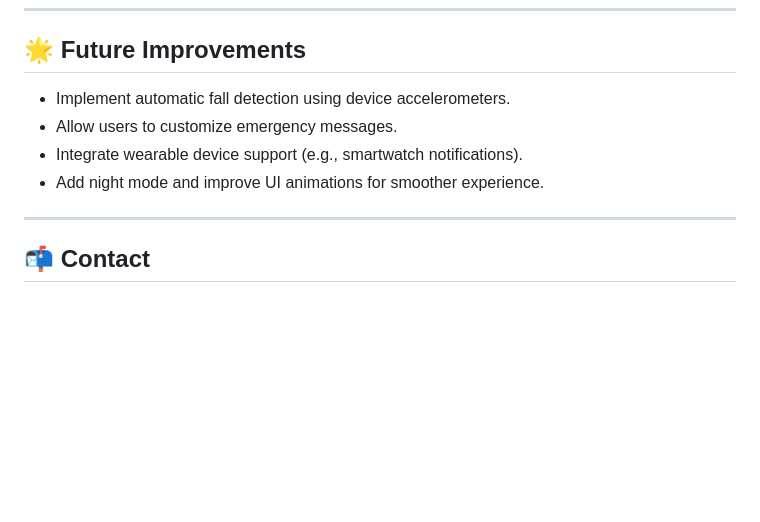
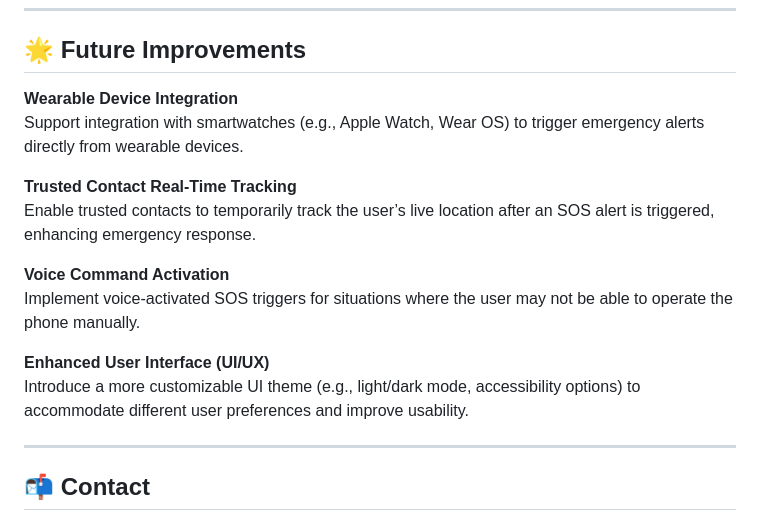
Before and after one commit to XLunaXX07/CASA0015-Mobile-Systems-Interactions, a Markdown page: README.md, the part around the change. Rendered like a GitHub page; blank space fills up the shorter version.

```diff
--- a/README.md
+++ b/README.md
@@ -96,10 +96,17 @@ flutter run
 
 ## 🌟 Future Improvements
 
-- Implement automatic fall detection using device accelerometers.
-- Allow users to customize emergency messages.
-- Integrate wearable device support (e.g., smartwatch notifications).
-- Add night mode and improve UI animations for smoother experience.
+**Wearable Device Integration**
+   Support integration with smartwatches (e.g., Apple Watch, Wear OS) to trigger emergency alerts directly from wearable devices.
+
+**Trusted Contact Real-Time Tracking**
+   Enable trusted contacts to temporarily track the user’s live location after an SOS alert is triggered, enhancing emergency response.
+
+**Voice Command Activation**
+   Implement voice-activated SOS triggers for situations where the user may not be able to operate the phone manually.
+
+**Enhanced User Interface (UI/UX)**
+   Introduce a more customizable UI theme (e.g., light/dark mode, accessibility options) to accommodate different user preferences and improve usability.
 
 ---
 
```
